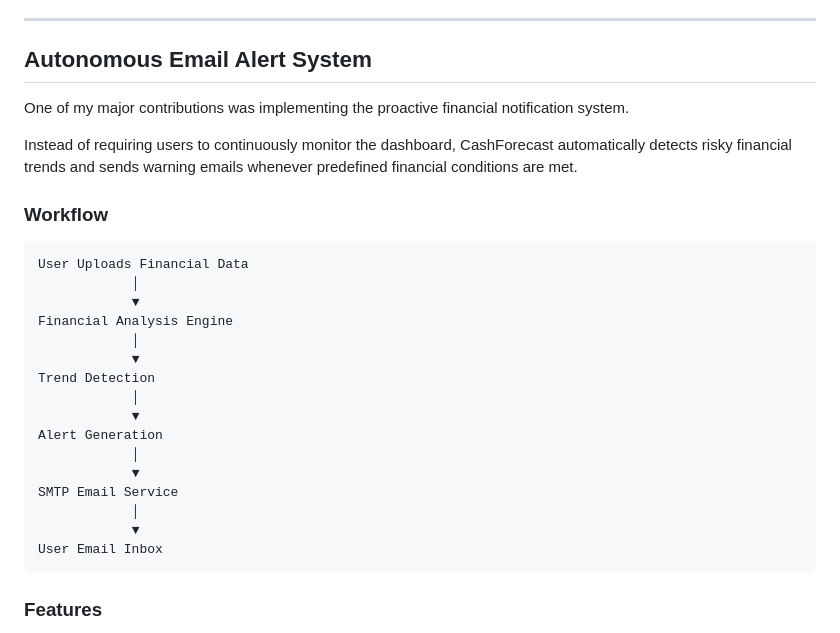
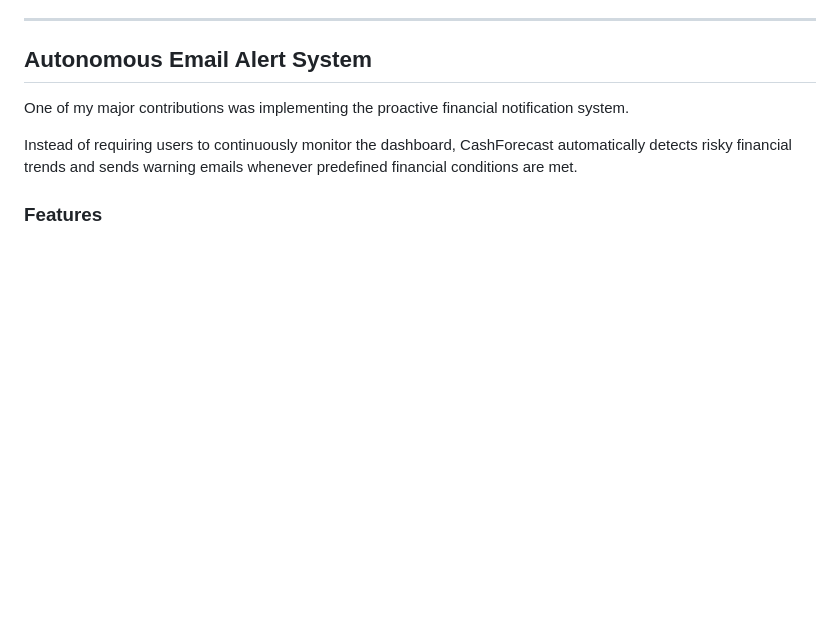
Before and after one commit to NaikAkshata30/CashOut-Predictor, a Markdown page: README.md, the part around the change. Drawn GitHub-style; blank space fills up the shorter version.

````diff
--- a/README.md
+++ b/README.md
@@ -66,27 +66,6 @@ I was responsible for building the core machine learning pipeline, forecasting e
 One of my major contributions was implementing the proactive financial notification system.
 
 Instead of requiring users to continuously monitor the dashboard, CashForecast automatically detects risky financial trends and sends warning emails whenever predefined financial conditions are met.
-
-### Workflow
-
-```text
-User Uploads Financial Data
-            │
-            ▼
-Financial Analysis Engine
-            │
-            ▼
-Trend Detection
-            │
-            ▼
-Alert Generation
-            │
-            ▼
-SMTP Email Service
-            │
-            ▼
-User Email Inbox
-```
 
 ### Features
 
````
